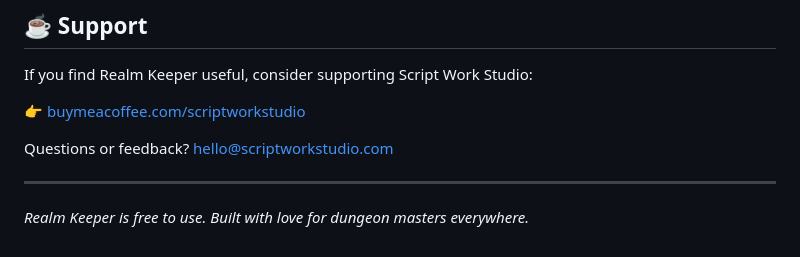
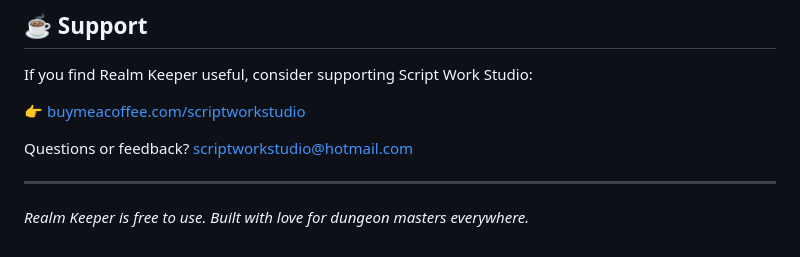
Before and after one commit to scriptworkstudio/realmkeeper, a Markdown page: README.md, the part around the change. Rendered like a GitHub page.

```diff
--- a/README.md
+++ b/README.md
@@ -83,7 +83,7 @@ If you find Realm Keeper useful, consider supporting Script Work Studio:
 
 👉 [buymeacoffee.com/scriptworkstudio](https://buymeacoffee.com/scriptworkstudio)
 
-Questions or feedback? [hello@scriptworkstudio.com](mailto:hello@scriptworkstudio.com)
+Questions or feedback? [scriptworkstudio@hotmail.com](mailto:scriptworkstudio@hotmail.com)
 
 ---
 
```
